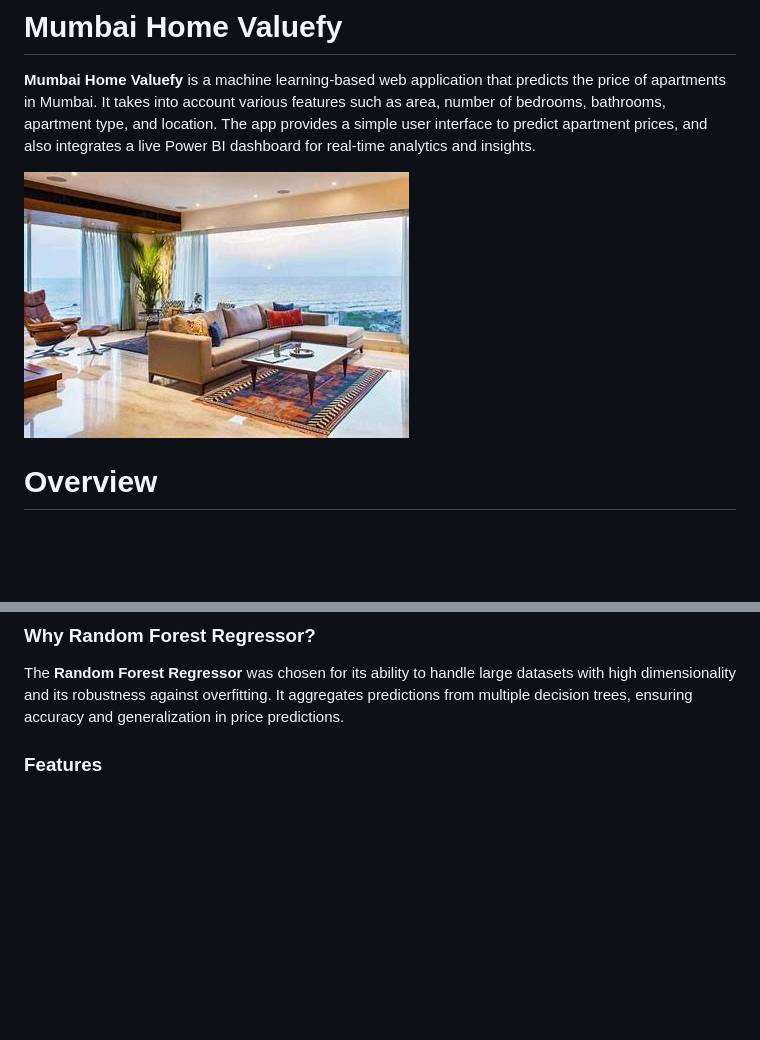
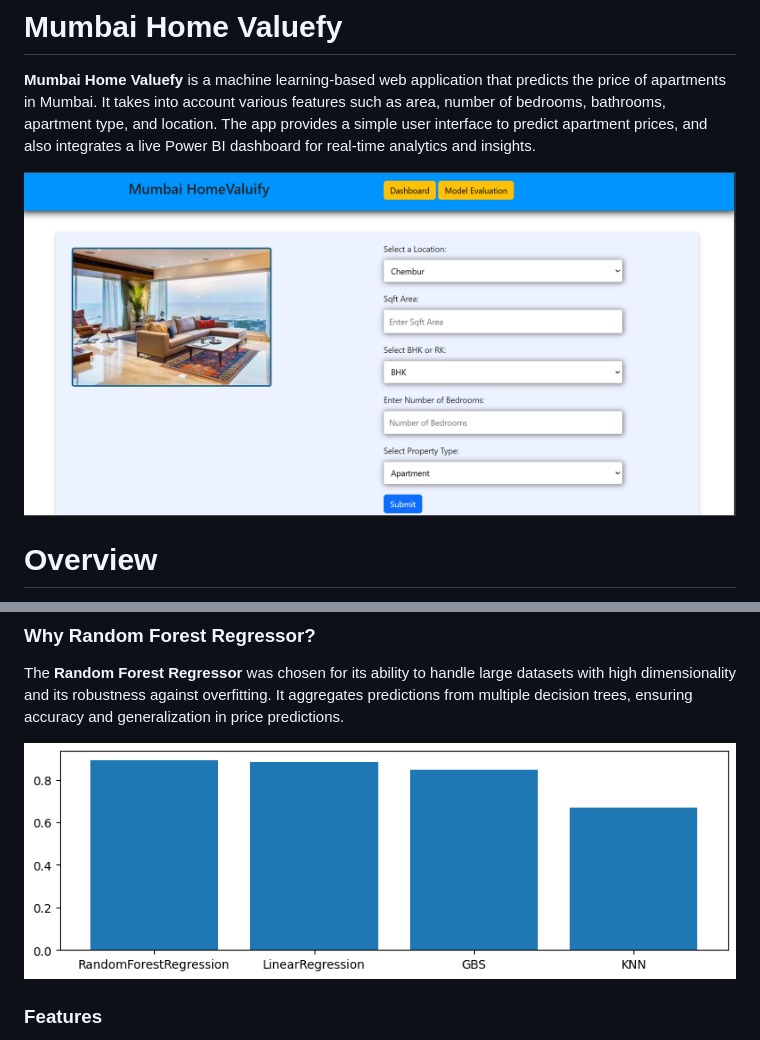
Before and after one commit to adityadesity/MumbaiHomeValuefy, a Markdown page: README.md, 2 parts joined by grey strips. Drawn GitHub-style; pictures changed too: static/UI1.png (added); blank space fills up the shorter version.

Commit message:
added more images

```diff
--- a/README.md
+++ b/README.md
@@ -2,7 +2,7 @@
 
 **Mumbai Home Valuefy** is a machine learning-based web application that predicts the price of apartments in Mumbai. It takes into account various features such as area, number of bedrooms, bathrooms, apartment type, and location. The app provides a simple user interface to predict apartment prices, and also integrates a live Power BI dashboard for real-time analytics and insights.
 
-![Mumbai Skyline](static/house.jpg)
+![Mumbai Skyline](static/UI1.png)
 # Overview
 
 **Mumbai Home Valuefy** is a machine learning-based web application designed to predict the price of apartments in Mumbai. The project leverages a **Random Forest Regressor**, a robust ensemble machine learning algorithm, to accurately estimate apartment prices based on features such as:
@@ -16,6 +16,8 @@ The application provides users with a seamless interface for inputting their par
 
 ### Why Random Forest Regressor?
 The **Random Forest Regressor** was chosen for its ability to handle large datasets with high dimensionality and its robustness against overfitting. It aggregates predictions from multiple decision trees, ensuring accuracy and generalization in price predictions.
+
+![Mumbai Skyline](static/ModelComparison.png)
 
 ### Features
 - **Apartment Price Prediction**: Predicts the price of an apartment based on user inputs like area, number of bedrooms, bathrooms, apartment type, and location.
```
